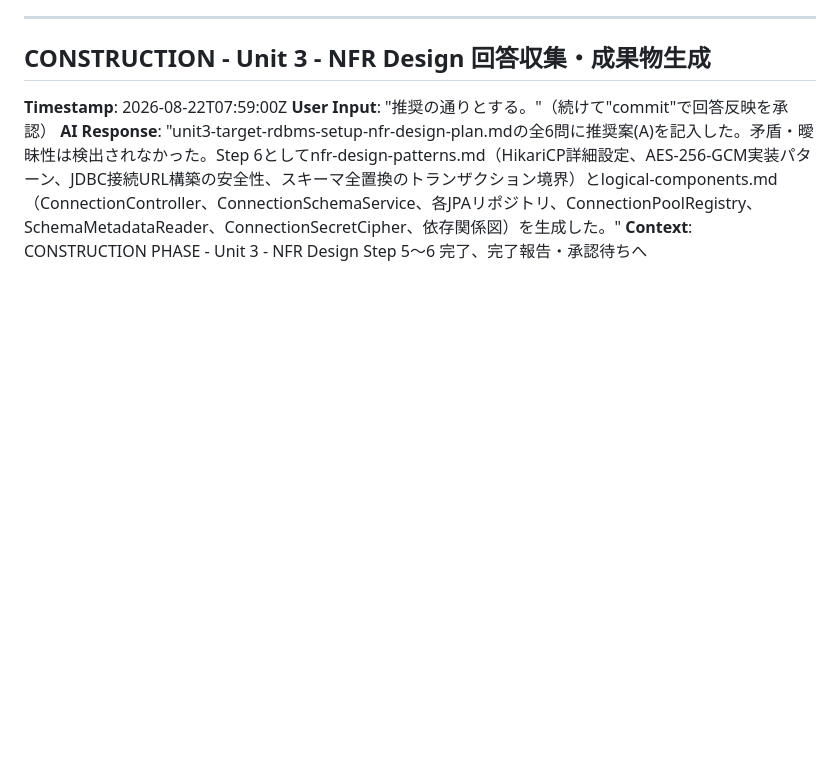
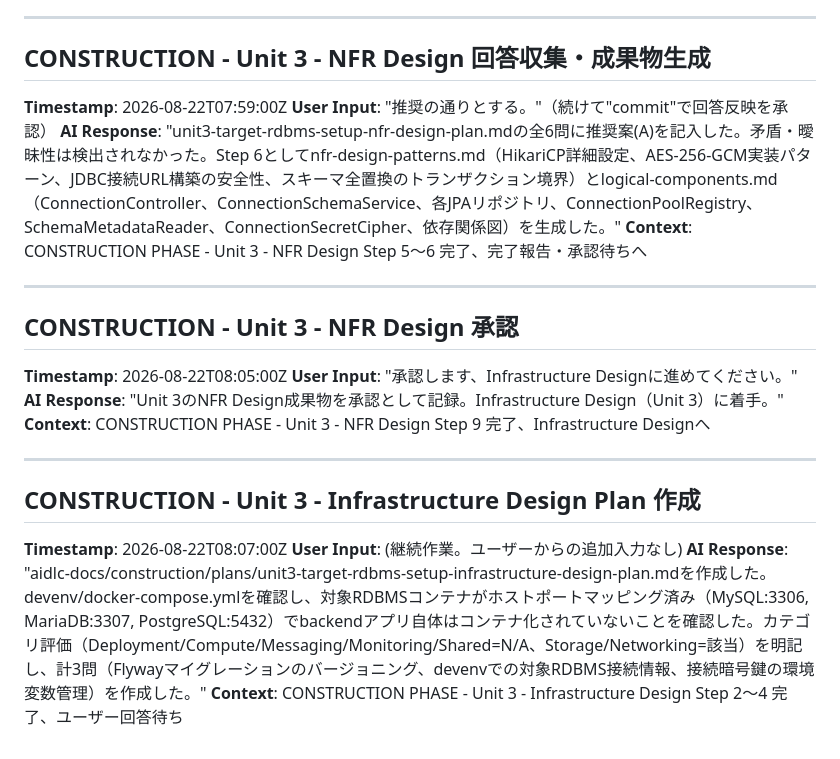
Before and after one commit to agwlvssainokuni/MasterMeister5, a Markdown page: aidlc-docs/audit.md, the part around the change. GitHub-like rendering; blank space fills up the shorter version.

Commit message:
Unit 3（対象RDBMSセットアップ）Infrastructure Design質問を作成
NFR Design承認を記録し、Unit 3のInfrastructure Designに着手。devenv/docker-
compose.ymlを確認のうえ、Flywayマイグレーションのバージョニング・devenvでの
対象RDBMS接続情報・接続暗号鍵の環境変数管理について計3問を作成した。

Co-Authored-By: Claude Sonnet 5 <noreply@anthropic.com>
Claude-Session: https://claude.ai/code/session_01Ty1TYrBcvgkZLWsxEevFyu

```diff
--- a/aidlc-docs/audit.md
+++ b/aidlc-docs/audit.md
@@ -509,3 +509,19 @@
 **User Input**: "推奨の通りとする。"（続けて"commit"で回答反映を承認）
 **AI Response**: "unit3-target-rdbms-setup-nfr-design-plan.mdの全6問に推奨案(A)を記入した。矛盾・曖昧性は検出されなかった。Step 6としてnfr-design-patterns.md（HikariCP詳細設定、AES-256-GCM実装パターン、JDBC接続URL構築の安全性、スキーマ全置換のトランザクション境界）とlogical-components.md（ConnectionController、ConnectionSchemaService、各JPAリポジトリ、ConnectionPoolRegistry、SchemaMetadataReader、ConnectionSecretCipher、依存関係図）を生成した。"
 **Context**: CONSTRUCTION PHASE - Unit 3 - NFR Design Step 5〜6 完了、完了報告・承認待ちへ
+
+---
+
+## CONSTRUCTION - Unit 3 - NFR Design 承認
+**Timestamp**: 2026-08-22T08:05:00Z
+**User Input**: "承認します、Infrastructure Designに進めてください。"
+**AI Response**: "Unit 3のNFR Design成果物を承認として記録。Infrastructure Design（Unit 3）に着手。"
+**Context**: CONSTRUCTION PHASE - Unit 3 - NFR Design Step 9 完了、Infrastructure Designへ
+
+---
+
+## CONSTRUCTION - Unit 3 - Infrastructure Design Plan 作成
+**Timestamp**: 2026-08-22T08:07:00Z
+**User Input**: (継続作業。ユーザーからの追加入力なし)
+**AI Response**: "aidlc-docs/construction/plans/unit3-target-rdbms-setup-infrastructure-design-plan.mdを作成した。devenv/docker-compose.ymlを確認し、対象RDBMSコンテナがホストポートマッピング済み（MySQL:3306, MariaDB:3307, PostgreSQL:5432）でbackendアプリ自体はコンテナ化されていないことを確認した。カテゴリ評価（Deployment/Compute/Messaging/Monitoring/Shared=N/A、Storage/Networking=該当）を明記し、計3問（Flywayマイグレーションのバージョニング、devenvでの対象RDBMS接続情報、接続暗号鍵の環境変数管理）を作成した。"
+**Context**: CONSTRUCTION PHASE - Unit 3 - Infrastructure Design Step 2〜4 完了、ユーザー回答待ち
```
Also changed, not shown: aidlc-docs/aidlc-state.md (+1 -1 lines), 1 other file.
